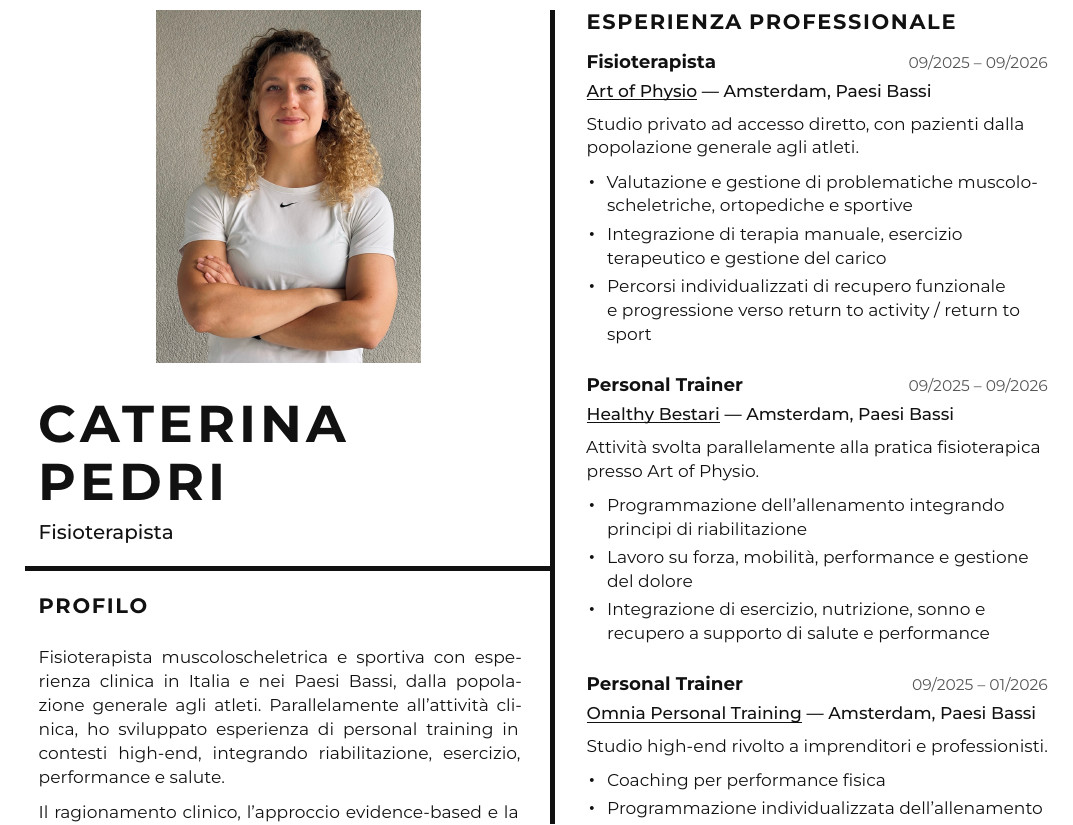
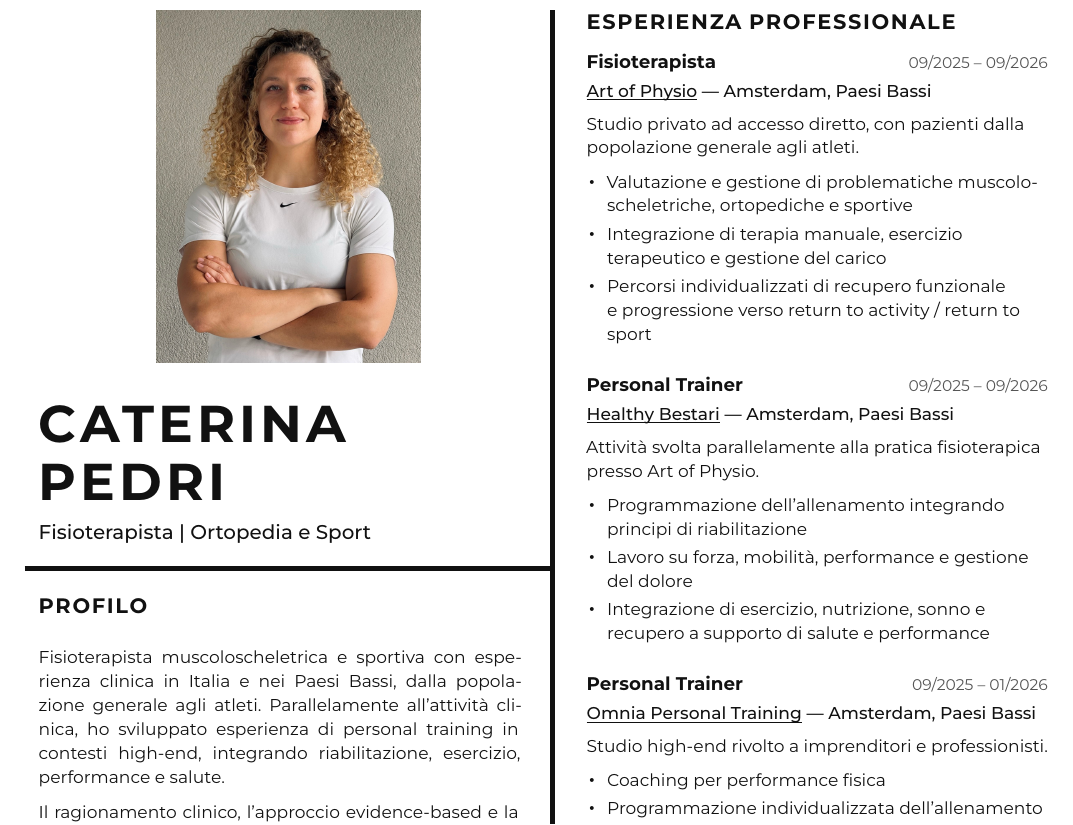
Before and after one commit to leo-fe99/caterina-cv, a LaTeX CV (Caterina_Pedri_CV.tex): part of page 1 of 2, cut so that both start at the same text. Compiled offline with XeLaTeX; a missing font is replaced by an installed copy or a similar font.

Commit message:
Add title

```diff
--- a/Caterina_Pedri_CV.tex
+++ b/Caterina_Pedri_CV.tex
@@ -8,7 +8,7 @@
 % Empty fields are not printed.
 \cvset{firstname}{Caterina}
 \cvset{lastname}{Pedri}
-\cvset{title}{Fisioterapista}
+\cvset{title}{Fisioterapista | Ortopedia e Sport}
 \cvset{photo}{assets/photo.jpg}
 
 \cvset{email}{caterina.pedri.fisioterapista@gmail.com}
```
Also changed, not shown: Caterina_Pedri_CV.pdf.
